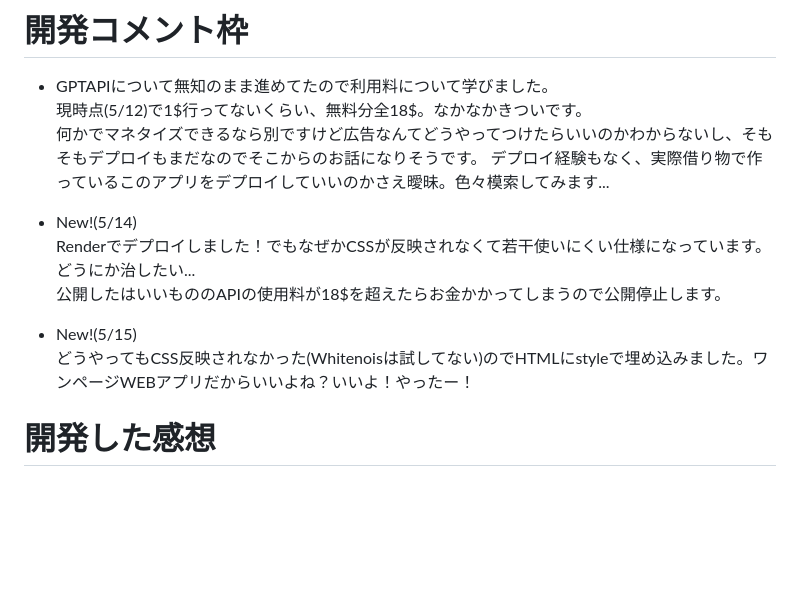
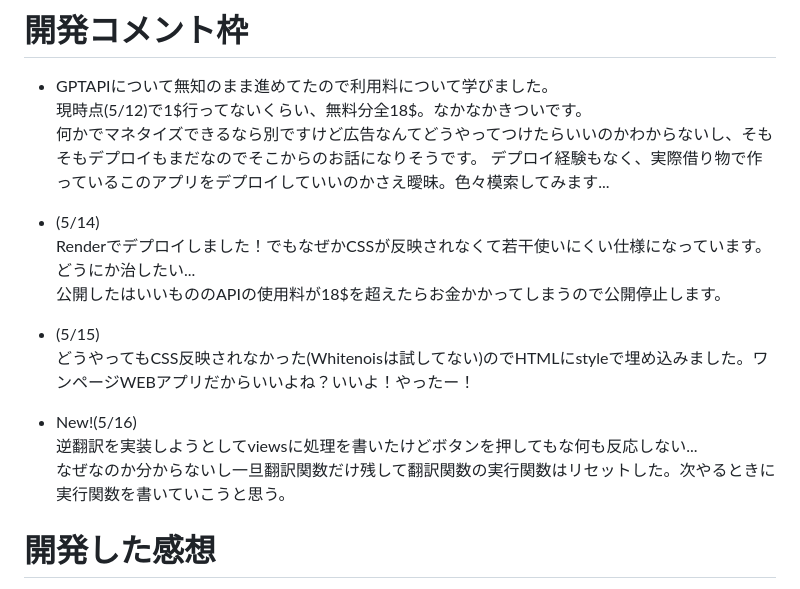
Before and after one commit to shi0n0/multi-translate-app, a Markdown page: README.md, the part around the change. Drawn GitHub-style; blank space fills up the shorter version.

Commit message:
Added development comments

```diff
--- a/README.md
+++ b/README.md
@@ -42,13 +42,16 @@ GPTは自然言語処理によって様々な言語にも対応し、カジュ
 何かでマネタイズできるなら別ですけど広告なんてどうやってつけたらいいのかわからないし、そもそもデプロイもまだなのでそこからのお話になりそうです。
 デプロイ経験もなく、実際借り物で作っているこのアプリをデプロイしていいのかさえ曖昧。色々模索してみます...
 
-- New!(5/14)
+- (5/14)
 Renderでデプロイしました！でもなぜかCSSが反映されなくて若干使いにくい仕様になっています。どうにか治したい...
 公開したはいいもののAPIの使用料が18$を超えたらお金かかってしまうので公開停止します。
 
-- New!(5/15)
+- (5/15)
 どうやってもCSS反映されなかった(Whitenoisは試してない)のでHTMLにstyleで埋め込みました。ワンページWEBアプリだからいいよね？いいよ！やったー！
 
+- New!(5/16)
+逆翻訳を実装しようとしてviewsに処理を書いたけどボタンを押してもな何も反応しない...
+なぜなのか分からないし一旦翻訳関数だけ残して翻訳関数の実行関数はリセットした。次やるときに実行関数を書いていこうと思う。
 
 # 開発した感想
 (5/15)
```
